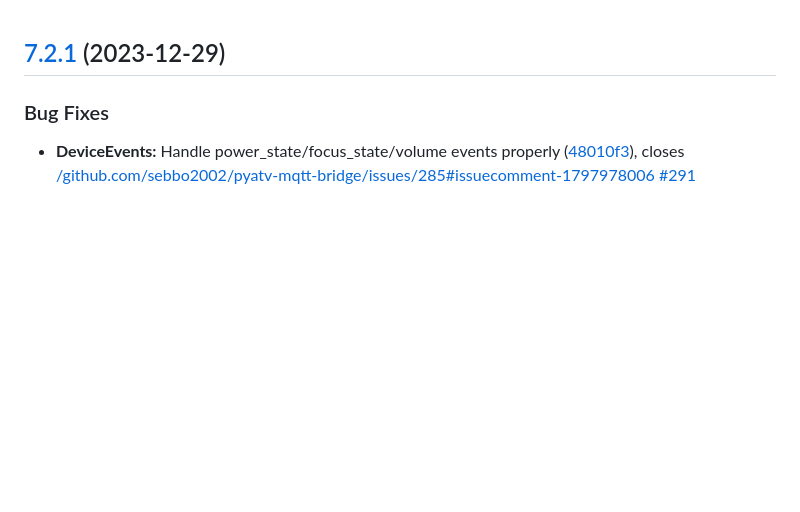
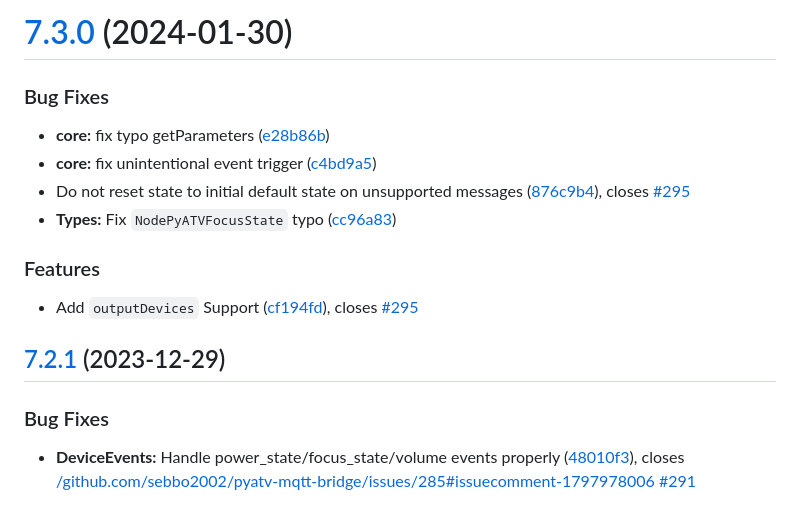
Before and after one commit to sebbo2002/node-pyatv, a Markdown page: CHANGELOG.md, the part around the change. Drawn GitHub-style; blank space fills up the shorter version.

Commit message:
chore(release): :bookmark: 7.3.0 [skip ci]
# [7.3.0](https://github.com/sebbo2002/node-pyatv/compare/v7.2.1...v7.3.0) (2024-01-30)

### Bug Fixes

* **core:** fix typo getParameters ([e28b86b](https://github.com/sebbo2002/node-pyatv/commit/e28b86b12be91ccd032336a1dd5099150339c6cb))
* **core:** fix unintentional event trigger ([c4bd9a5](https://github.com/sebbo2002/node-pyatv/commit/c4bd9a5b8fdd98a23698e3810cb425783ad51f77))
* Do not reset state to initial default state on unsupported messages ([876c9b4](https://github.com/sebbo2002/node-pyatv/commit/876c9b4c87724ebb7333c288786025d7fe7fca80)), closes [#295](https://github.com/sebbo2002/node-pyatv/issues/295)
* **Types:** Fix `NodePyATVFocusState` typo ([cc96a83](https://github.com/sebbo2002/node-pyatv/commit/cc96a837bbe9a9aa1aaf839ece31cf2febdb89b2))

### Features

* Add `outputDevices` Support ([cf194fd](https://github.com/sebbo2002/node-pyatv/commit/cf194fda9216f2790ca24e4622263e60d37964a6)), closes [#295](https://github.com/sebbo2002/node-pyatv/issues/295)

```diff
--- a/CHANGELOG.md
+++ b/CHANGELOG.md
@@ -1,3 +1,18 @@
+# [7.3.0](https://github.com/sebbo2002/node-pyatv/compare/v7.2.1...v7.3.0) (2024-01-30)
+
+
+### Bug Fixes
+
+* **core:** fix typo getParameters ([e28b86b](https://github.com/sebbo2002/node-pyatv/commit/e28b86b12be91ccd032336a1dd5099150339c6cb))
+* **core:** fix unintentional event trigger ([c4bd9a5](https://github.com/sebbo2002/node-pyatv/commit/c4bd9a5b8fdd98a23698e3810cb425783ad51f77))
+* Do not reset state to initial default state on unsupported messages ([876c9b4](https://github.com/sebbo2002/node-pyatv/commit/876c9b4c87724ebb7333c288786025d7fe7fca80)), closes [#295](https://github.com/sebbo2002/node-pyatv/issues/295)
+* **Types:** Fix `NodePyATVFocusState` typo ([cc96a83](https://github.com/sebbo2002/node-pyatv/commit/cc96a837bbe9a9aa1aaf839ece31cf2febdb89b2))
+
+
+### Features
+
+* Add `outputDevices` Support ([cf194fd](https://github.com/sebbo2002/node-pyatv/commit/cf194fda9216f2790ca24e4622263e60d37964a6)), closes [#295](https://github.com/sebbo2002/node-pyatv/issues/295)
+
 ## [7.2.1](https://github.com/sebbo2002/node-pyatv/compare/v7.2.0...v7.2.1) (2023-12-29)
 
 
```
